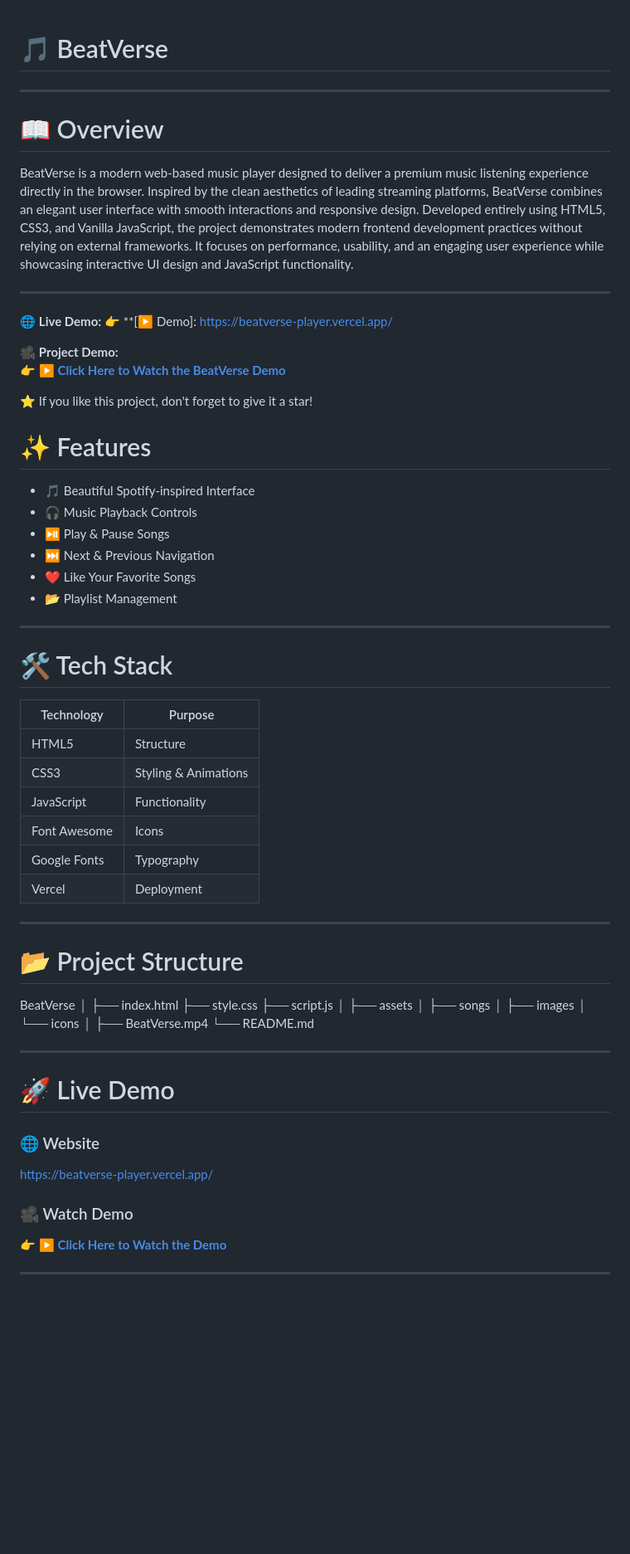
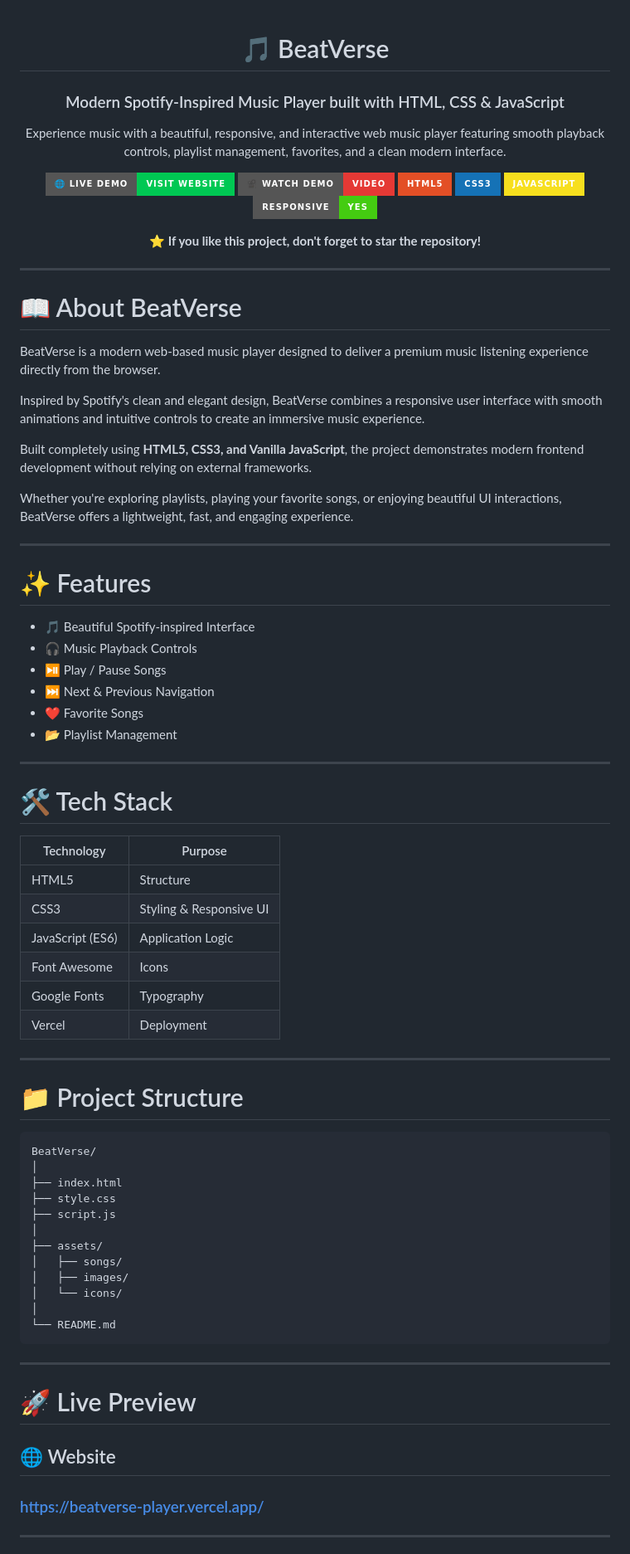
Before and after one commit to Tharunnayak-45/CodeAlpha_BeatVerse-Player, a Markdown page: README.md, the part around the change printed below. Shown: that part at 83% size. Rendered like a GitHub page; badges without logos; blank space fills up the shorter version.

Commit message:
Revise README for clarity and additional details
Updated the README.md to enhance project description, features, and installation instructions.

````diff
--- a/README.md
+++ b/README.md
@@ -1,74 +3,92 @@
 # 🎵 BeatVerse
------------------------------------------------------------------
 
-# 📖 Overview
+### Modern Spotify-Inspired Music Player built with HTML, CSS & JavaScript
 
-BeatVerse is a modern web-based music player designed to deliver a premium music listening experience directly in the browser. Inspired by the clean aesthetics of leading streaming platforms, BeatVerse combines an elegant user interface with smooth interactions and responsive design.
-Developed entirely using HTML5, CSS3, and Vanilla JavaScript, the project demonstrates modern frontend development practices without relying on external frameworks. It focuses on performance, usability, and an engaging user experience while showcasing interactive UI design and JavaScript functionality.
+Experience music with a beautiful, responsive, and interactive web music player featuring smooth playback controls, playlist management, favorites, and a clean modern interface.
+
+<p align="center">
+
+<a href="https://beatverse-player.vercel.app/">
+<img src="https://img.shields.io/badge/🌐_Live_Demo-Visit_Website-00C853?style=for-the-badge">
+</a>
+
+<a href="https://drive.google.com/file/d/1Z4lMg_foHQljNfgwwEZ-oLg-27mmICQc/view?usp=drive_link">
+<img src="https://img.shields.io/badge/🎥_Watch_Demo-Video-E53935?style=for-the-badge">
+</a>
+
+<img src="https://img.shields.io/badge/HTML5-E34F26?style=for-the-badge&logo=html5&logoColor=white"/>
+<img src="https://img.shields.io/badge/CSS3-1572B6?style=for-the-badge&logo=css3&logoColor=white"/>
+<img src="https://img.shields.io/badge/JavaScript-F7DF1E?style=for-the-badge&logo=javascript&logoColor=black"/>
+<img src="https://img.shields.io/badge/Responsive-Yes-success?style=for-the-badge"/>
+
+</p>
+
+⭐ **If you like this project, don't forget to star the repository!**
+
+</div>
 
 ---
-🌐 **Live Demo:**
-👉 **[▶️ Demo]: https://beatverse-player.vercel.app/
 
-🎥 **Project Demo:**
-👉 **[▶️ Click Here to Watch the BeatVerse Demo](https://drive.google.com/file/d/1Z4lMg_foHQljNfgwwEZ-oLg-27mmICQc/view?usp=drive_link)**
+# 📖 About BeatVerse
 
-⭐ If you like this project, don't forget to give it a star!
+BeatVerse is a modern web-based music player designed to deliver a premium music listening experience directly from the browser.
 
-</div>
+Inspired by Spotify's clean and elegant design, BeatVerse combines a responsive user interface with smooth animations and intuitive controls to create an immersive music experience.
+
+Built completely using **HTML5, CSS3, and Vanilla JavaScript**, the project demonstrates modern frontend development without relying on external frameworks.
+
+Whether you're exploring playlists, playing your favorite songs, or enjoying beautiful UI interactions, BeatVerse offers a lightweight, fast, and engaging experience.
+
+---
 
 # ✨ Features
 
 - 🎵 Beautiful Spotify-inspired Interface
 - 🎧 Music Playback Controls
-- ⏯️ Play & Pause Songs
+- ⏯️ Play / Pause Songs
 - ⏭️ Next & Previous Navigation
-- ❤️ Like Your Favorite Songs
+- ❤️ Favorite Songs
 - 📂 Playlist Management
 
 ---
 
-# 🛠️ Tech Stack
+# 🛠 Tech Stack
 
 | Technology | Purpose |
 |------------|----------|
 | HTML5 | Structure |
-| CSS3 | Styling & Animations |
-| JavaScript | Functionality |
+| CSS3 | Styling & Responsive UI |
+| JavaScript (ES6) | Application Logic |
 | Font Awesome | Icons |
 | Google Fonts | Typography |
 | Vercel | Deployment |
 
 ---
 
-# 📂 Project Structure
+# 📁 Project Structure
 
-BeatVerse
+```text
+BeatVerse/
 │
 ├── index.html
 ├── style.css
 ├── script.js
 │
-├── assets
-│   ├── songs
-│   ├── images
-│   └── icons
+├── assets/
+│   ├── songs/
+│   ├── images/
+│   └── icons/
 │
-├── BeatVerse.mp4
 └── README.md
-
+```
 
 ---
 
-# 🚀 Live Demo
+# 🚀 Live Preview
 
-### 🌐 Website
+## 🌐 Website
 
-https://beatverse-player.vercel.app/
-
-### 🎥 Watch Demo
-
-👉 **[▶ Click Here to Watch the Demo](./BeatVerse.mp4)**
+### https://beatverse-player.vercel.app/
 
 ---
 
````
Also changed, not shown: other parts of README.md (+50 -23 lines).
